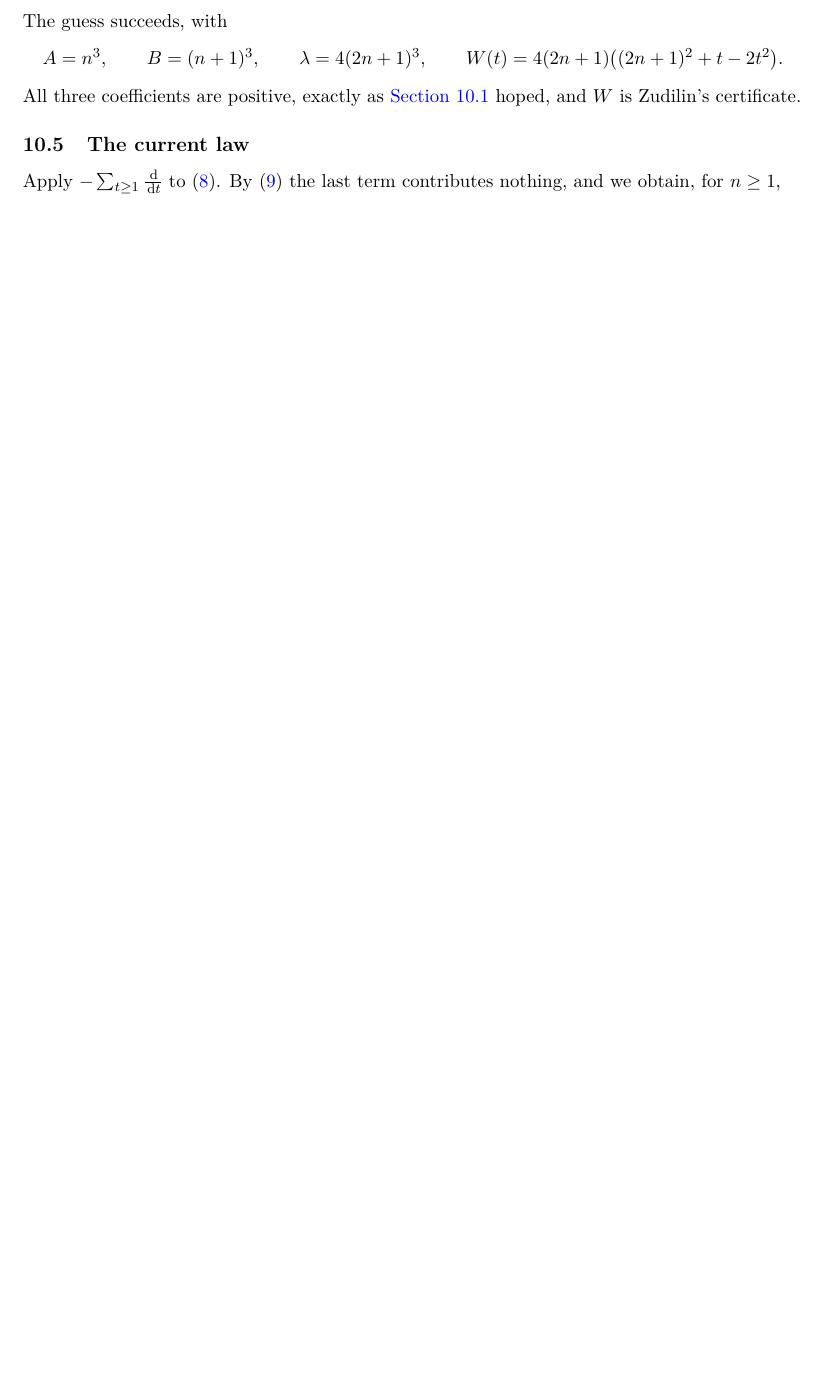
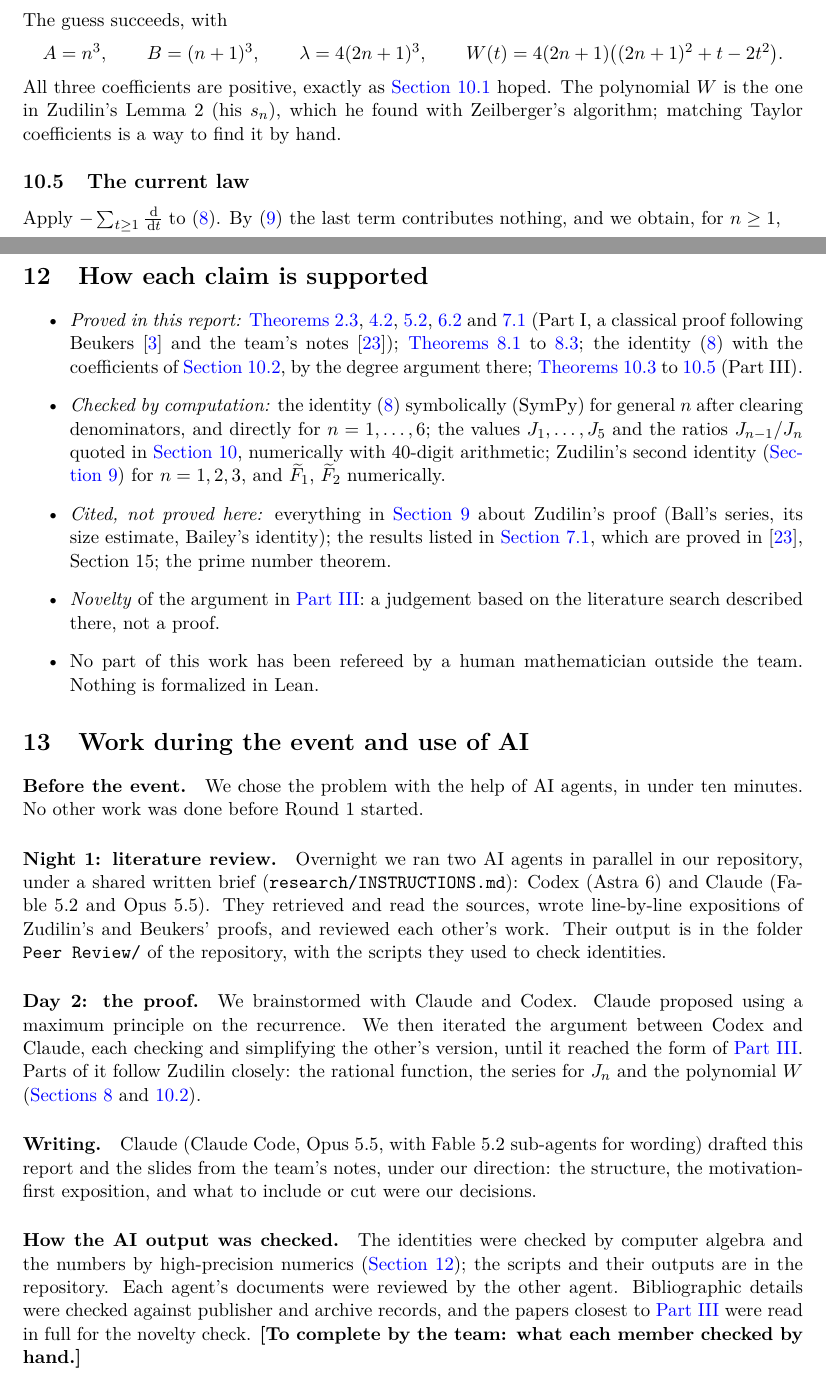
Before and after one commit to BoomydayCoder/Mathathon, a LaTeX paper (paper/paper.tex): part of page 13 of 16 before the commit and two parts of pages 13 and 15 of 17 after it, the two joined at a grey line, cut so that both start at the same text, the shorter picture padded with empty space. Compiled offline with pdfLaTeX.

Commit message:
Paper: sections on how each claim is supported and on event work and AI use; plainer wording about Zudilin's polynomial W (paper and slides)
Co-Authored-By: Claude Opus 5.5 <noreply@anthropic.com>
Claude-Session: https://claude.ai/code/session_013cxN9LXcxF3HiQY1kaWRLw

```diff
--- a/paper/paper.tex
+++ b/paper/paper.tex
@@ -735,8 +735,9 @@ The guess succeeds, with
 \[
   A=n^3,\qquad B=(n+1)^3,\qquad \lambda=4(2n+1)^3,\qquad W(t)=4(2n+1)\bigl((2n+1)^2+t-2t^2\bigr).
 \]
-All three coefficients are positive, exactly as \cref{sec:wish} hoped, and $W$ is Zudilin's
-certificate.
+All three coefficients are positive, exactly as \cref{sec:wish} hoped. The polynomial $W$ is the
+one in Zudilin's Lemma~2 (his $s_n$), which he found with Zeilberger's algorithm; matching Taylor
+coefficients is a way to find it by hand.
 
 \subsection{The current law}
 
@@ -885,6 +886,56 @@ positive integral and an AM--GM estimate, or a discrete maximum principle and th
 coefficients ($n^3$, $(n+1)^3$, and $17$) through the difference form \eqref{eq:rec}.
 
 % ======================================================================
+\section{How each claim is supported}\label{sec:status}
+
+\begin{itemize}
+  \item \emph{Proved in this report:} \cref{prop:arith,prop:pos,thm:decay,lem:lcm,thm:apery} (Part~I,
+    a classical proof following Beukers~\cite{beukers79} and the team's notes~\cite{codexnotes});
+    \cref{prop:mellin,prop:sum,lem:crude}; the identity \eqref{eq:ansatz} with the coefficients of
+    \cref{sec:guess}, by the degree argument there; \cref{prop:decreasing,thm:decay2,thm:apery2} (Part~III).
+  \item \emph{Checked by computation:} the identity \eqref{eq:ansatz} symbolically (SymPy) for
+    general $n$ after clearing denominators, and directly for $n=1,\dots,6$; the values $J_1,\dots,J_5$
+    and the ratios $J_{n-1}/J_n$ quoted in \cref{sec:ours}, numerically with 40-digit arithmetic; Zudilin's
+    second identity (\cref{sec:zudilin-route}) for $n=1,2,3$, and $\widetilde F_1$, $\widetilde F_2$
+    numerically.
+  \item \emph{Cited, not proved here:} everything in \cref{sec:zudilin-route} about Zudilin's proof
+    (Ball's series, its size estimate, Bailey's identity); the results listed in
+    \cref{sec:relatives}, which are proved in~\cite{codexnotes}, Section~15; the prime number theorem.
+  \item \emph{Novelty} of the argument in \cref{part:ours}: a judgement based on the literature search
+    described there, not a proof.
+  \item No part of this work has been refereed by a human mathematician outside the team. Nothing
+    is formalized in Lean.
+\end{itemize}
+
+% ======================================================================
+\section{Work during the event and use of AI}\label{sec:ai}
+
+\paragraph{Before the event.} We chose the problem with the help of AI agents, in under ten
+minutes. No other work was done before Round~1 started.
+
+\paragraph{Night 1: literature review.} Overnight we ran two AI agents in parallel in our
+repository, under a shared written brief (\texttt{research/INSTRUCTIONS.md}): Codex (Astra~6) and
+Claude (Fable~5.2 and Opus~5.5). They retrieved and read the sources, wrote line-by-line expositions
+of Zudilin's and Beukers' proofs, and reviewed each other's work. Their output is in the folder
+\texttt{Peer Review/} of the repository, with the scripts they used to check identities.
+
+\paragraph{Day 2: the proof.} We brainstormed with Claude and Codex. Claude proposed using a
+maximum principle on the recurrence. We then iterated the argument between Codex and Claude,
+each checking and simplifying the other's version, until it reached the form of \cref{part:ours}.
+Parts of it follow Zudilin closely: the rational function, the series for $J_n$ and the
+polynomial $W$ (\cref{sec:zudilin,sec:guess}).
+
+\paragraph{Writing.} Claude (Claude Code, Opus~5.5, with Fable~5.2 sub-agents for wording) drafted
+this report and the slides from the team's notes, under our direction: the structure, the
+motivation-first exposition, and what to include or cut were our decisions.
+
+\paragraph{How the AI output was checked.} The identities were checked by computer algebra and the
+numbers by high-precision numerics (\cref{sec:status}); the scripts and their outputs are in the
+repository. Each agent's documents were reviewed by the other agent. Bibliographic details were
+checked against publisher and archive records, and the papers closest to \cref{part:ours} were read
+in full for the novelty check. \textbf{[To complete by the team: what each member checked by hand.]}
+
+% ======================================================================
 \begin{thebibliography}{99}
 \bibitem{apery} R.~Ap\'ery, Irrationalit\'e de $\zeta2$ et $\zeta3$, \emph{Ast\'erisque} \textbf{61}
   (1979), 11--13.
```
Also changed, not shown: presentation/slides.tex (+2 -2 lines), paper/paper.tex (4 more changed lines).
